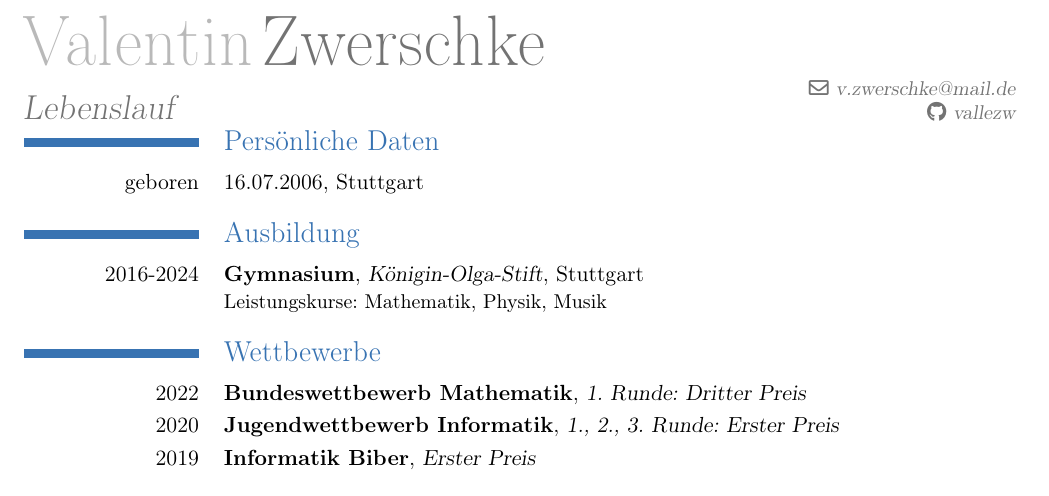
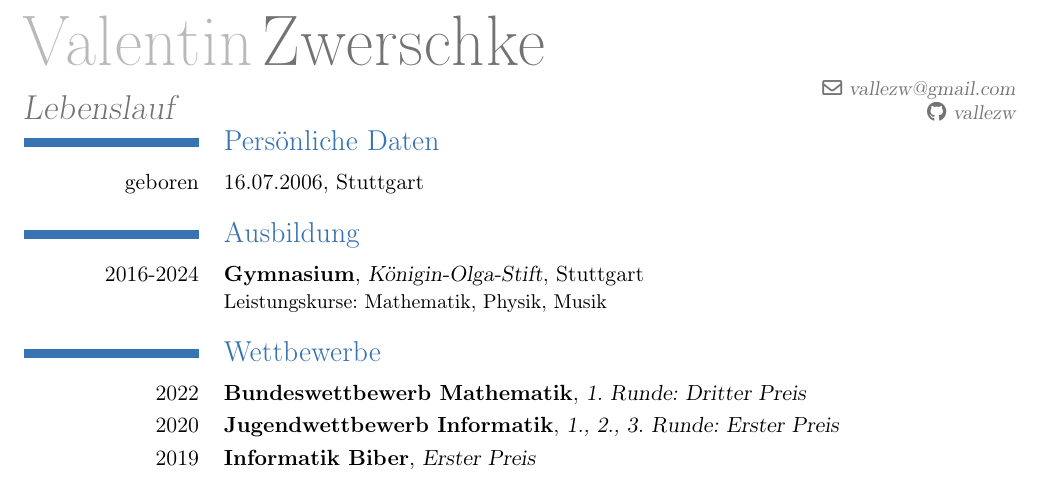
Before and after one commit to vallezw/CV, a LaTeX CV (cv.tex): part of the page, cut so that both start at the same text. Compiled offline with pdfLaTeX.

Commit message:
Update cv.tex

```diff
--- a/cv.tex
+++ b/cv.tex
@@ -50,7 +50,7 @@
 \name{Valentin}{Zwerschke}
 \title{\en{CV}\de{Lebenslauf}}
 % \address{...}{}
-\email{v.zwerschke@mail.de}
+\email{vallezw@gmail.com}
 \social[github][github.com/vallezw]{vallezw}
 % \social[linkedin][...]{Valentin Zwerschke}
 % \photo[2.5cm]{images/photo}
```
